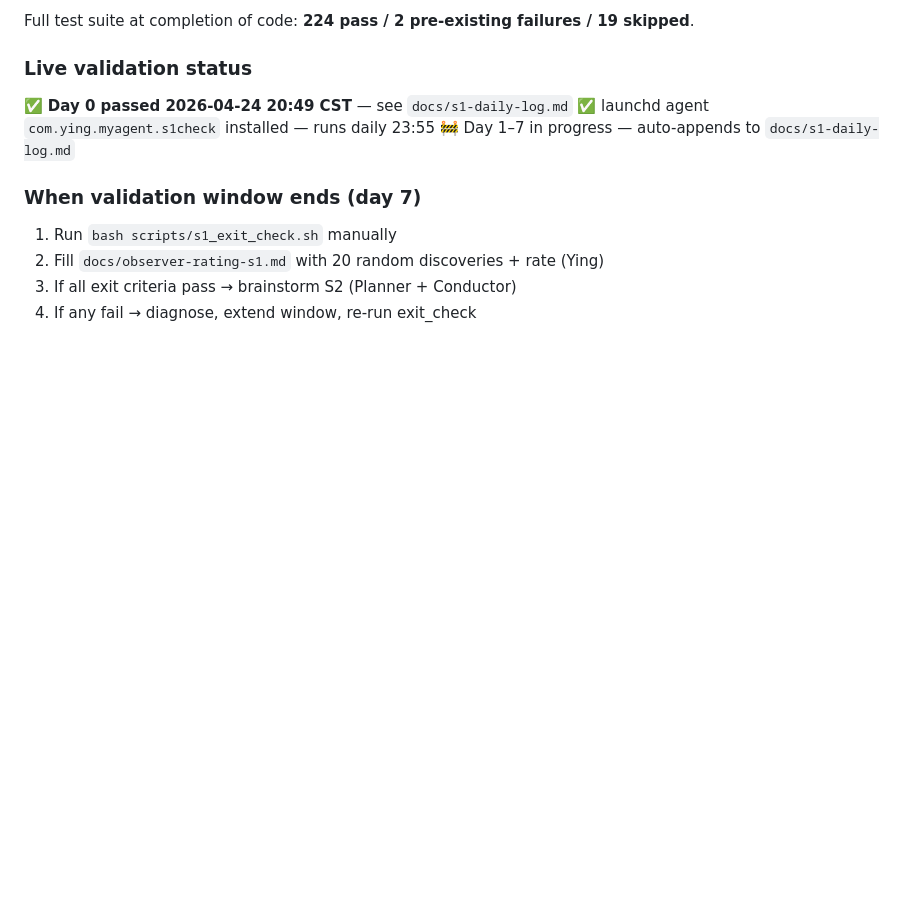
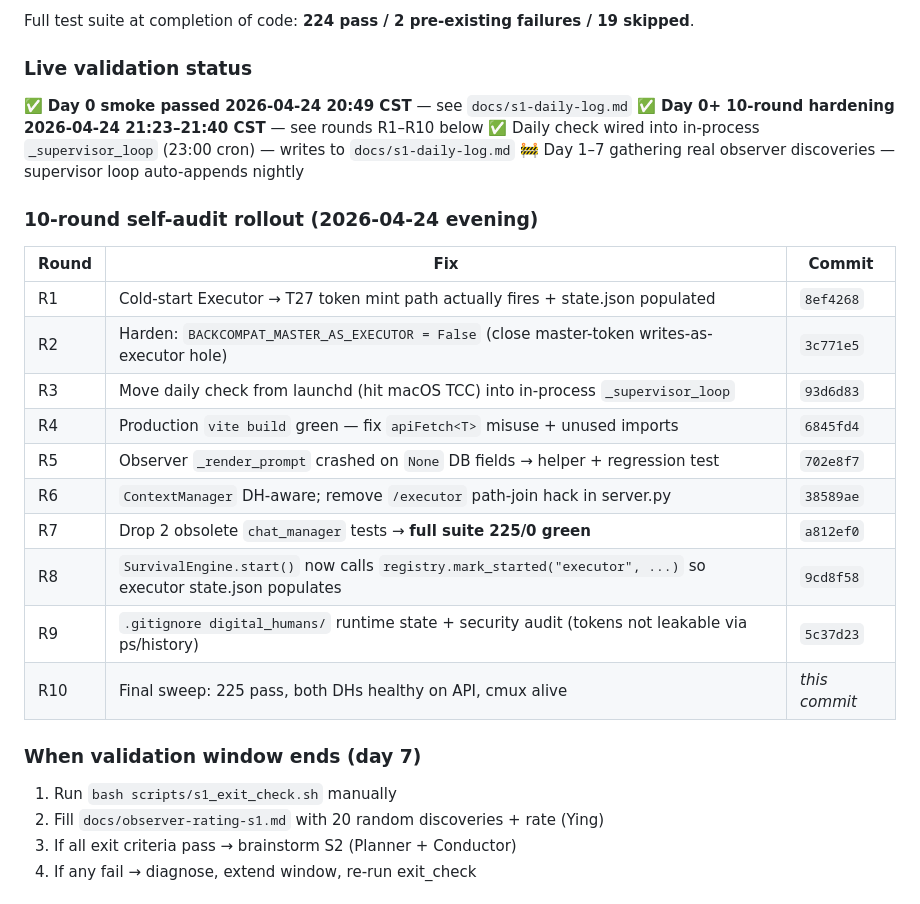
Before and after one commit to xmqywx/Evolve, a Markdown page: docs/PROGRESS.md, the part around the change. Rendered like a GitHub page; blank space fills up the shorter version.

Commit message:
chore(r10): final sweep — 225 tests green, both DHs healthy, 10-round rollup
Round 10 final verification:
- Full test suite: 225 passed / 19 skipped / 0 failed
- /api/digital_humans both DHs show full state (cmux_session, started_at,
  last_heartbeat_at, restart_count)
- cmux: 生存引擎 + mycmux-observer both alive
- DB: 180 executor + 9 observer heartbeats; 10 executor + 1 observer deliverables
- Daily check successfully wrote a block to docs/s1-daily-log.md

10-round hardening summary now in PROGRESS.md.

```diff
--- a/docs/PROGRESS.md
+++ b/docs/PROGRESS.md
@@ -113,9 +113,25 @@ Full test suite at completion of code: **224 pass / 2 pre-existing failures / 19
 
 ### Live validation status
 
-✅ **Day 0 passed 2026-04-24 20:49 CST** — see `docs/s1-daily-log.md`
-✅ launchd agent `com.ying.myagent.s1check` installed — runs daily 23:55
-🚧 Day 1–7 in progress — auto-appends to `docs/s1-daily-log.md`
+✅ **Day 0 smoke passed 2026-04-24 20:49 CST** — see `docs/s1-daily-log.md`
+✅ **Day 0+ 10-round hardening 2026-04-24 21:23–21:40 CST** — see rounds R1–R10 below
+✅ Daily check wired into in-process `_supervisor_loop` (23:00 cron) — writes to `docs/s1-daily-log.md`
+🚧 Day 1–7 gathering real observer discoveries — supervisor loop auto-appends nightly
+
+### 10-round self-audit rollout (2026-04-24 evening)
+
+| Round | Fix | Commit |
+|-------|-----|--------|
+| R1 | Cold-start Executor → T27 token mint path actually fires + state.json populated | `8ef4268` |
+| R2 | Harden: `BACKCOMPAT_MASTER_AS_EXECUTOR = False` (close master-token writes-as-executor hole) | `3c771e5` |
+| R3 | Move daily check from launchd (hit macOS TCC) into in-process `_supervisor_loop` | `93d6d83` |
+| R4 | Production `vite build` green — fix `apiFetch<T>` misuse + unused imports | `6845fd4` |
+| R5 | Observer `_render_prompt` crashed on `None` DB fields → helper + regression test | `702e8f7` |
+| R6 | `ContextManager` DH-aware; remove `/executor` path-join hack in server.py | `38589ae` |
+| R7 | Drop 2 obsolete `chat_manager` tests → **full suite 225/0 green** | `a812ef0` |
+| R8 | `SurvivalEngine.start()` now calls `registry.mark_started("executor", ...)` so executor state.json populates | `9cd8f58` |
+| R9 | `.gitignore digital_humans/` runtime state + security audit (tokens not leakable via ps/history) | `5c37d23` |
+| R10 | Final sweep: 225 pass, both DHs healthy on API, cmux alive | _this commit_ |
 
 ### When validation window ends (day 7)
 
```
